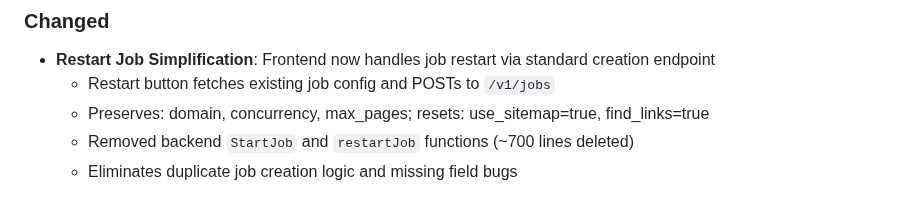
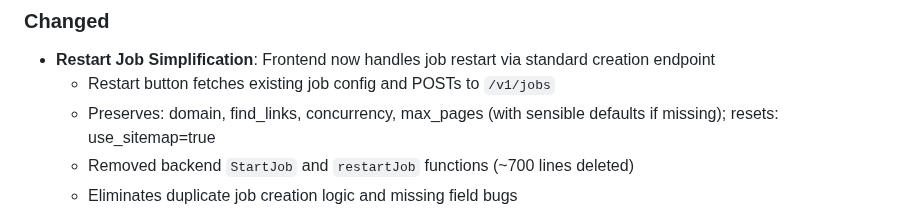
Before and after one commit to Harvey-AU/blue-banded-bee, a Markdown page: CHANGELOG.md, the part around the change. Drawn GitHub-style.

Commit message:
Fix find_links behaviour in CHANGELOG

```diff
--- a/CHANGELOG.md
+++ b/CHANGELOG.md
@@ -34,8 +34,8 @@ On merge, CI will:
 - **Restart Job Simplification**: Frontend now handles job restart via standard
   creation endpoint
   - Restart button fetches existing job config and POSTs to `/v1/jobs`
-  - Preserves: domain, concurrency, max_pages; resets: use_sitemap=true,
-    find_links=true
+  - Preserves: domain, find_links, concurrency, max_pages (with sensible
+    defaults if missing); resets: use_sitemap=true
   - Removed backend `StartJob` and `restartJob` functions (~700 lines deleted)
   - Eliminates duplicate job creation logic and missing field bugs
   - **Breaking**: Restart endpoint removed and PUT actions restricted:
```
